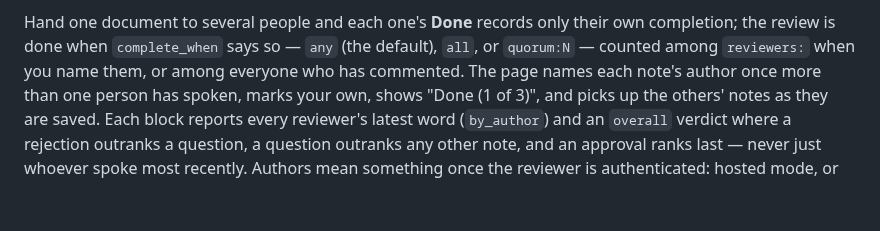
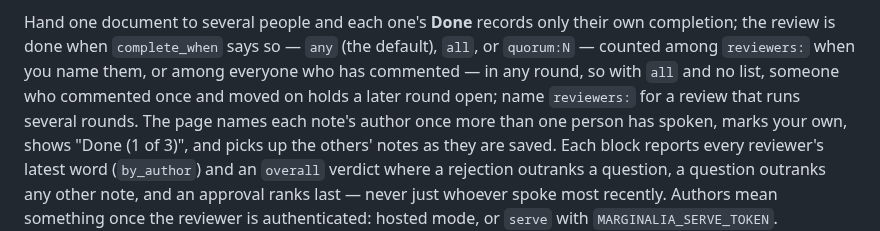
Before and after one commit to gruesomeparty/marginalia, a Markdown page: docs/review-config.md, the part around the change. GitHub-like rendering; blank space fills up the shorter version.

Commit message:
docs: note that an unnamed 'all' counts earlier rounds' commenters
Co-Authored-By: Claude Opus 5.5 <noreply@anthropic.com>

```diff
--- a/docs/review-config.md
+++ b/docs/review-config.md
@@ -80,7 +80,7 @@ that log is the human's answers, not your questions.
 Hand one document to several people and each one's **Done** records only their
 own completion; the review is done when `complete_when` says so — `any` (the
 default), `all`, or `quorum:N` — counted among `reviewers:` when you name them,
-or among everyone who has commented. The page names each note's author once
+or among everyone who has commented — in any round, so with `all` and no list, someone who commented once and moved on holds a later round open; name `reviewers:` for a review that runs several rounds. The page names each note's author once
 more than one person has spoken, marks your own, shows "Done (1 of 3)", and
 picks up the others' notes as they are saved. Each block reports every
 reviewer's latest word (`by_author`) and an `overall` verdict where a rejection
```
